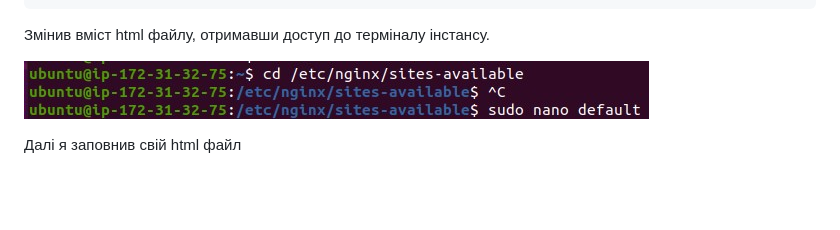
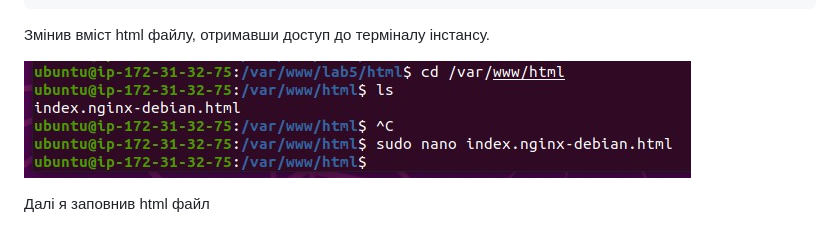
Before and after one commit to alex-kostuyk/OsLabs, a Markdown page: README.md, the part around the change printed below. Rendered like a GitHub page; pictures changed too: assets/6.jpg; blank space fills up the shorter version.

Commit message:
lab 5

```diff
--- a/README.md
+++ b/README.md
@@ -59,6 +59,6 @@ sudo systemctl restart apache2
 
 ![image5](assets/6.jpg)
 
-Далі я заповнив свій html файл
+Далі я заповнив html файл
 
 ![image6](assets/5.jpg)
```
Also changed, not shown: other parts of README.md (+1 -0 lines).
